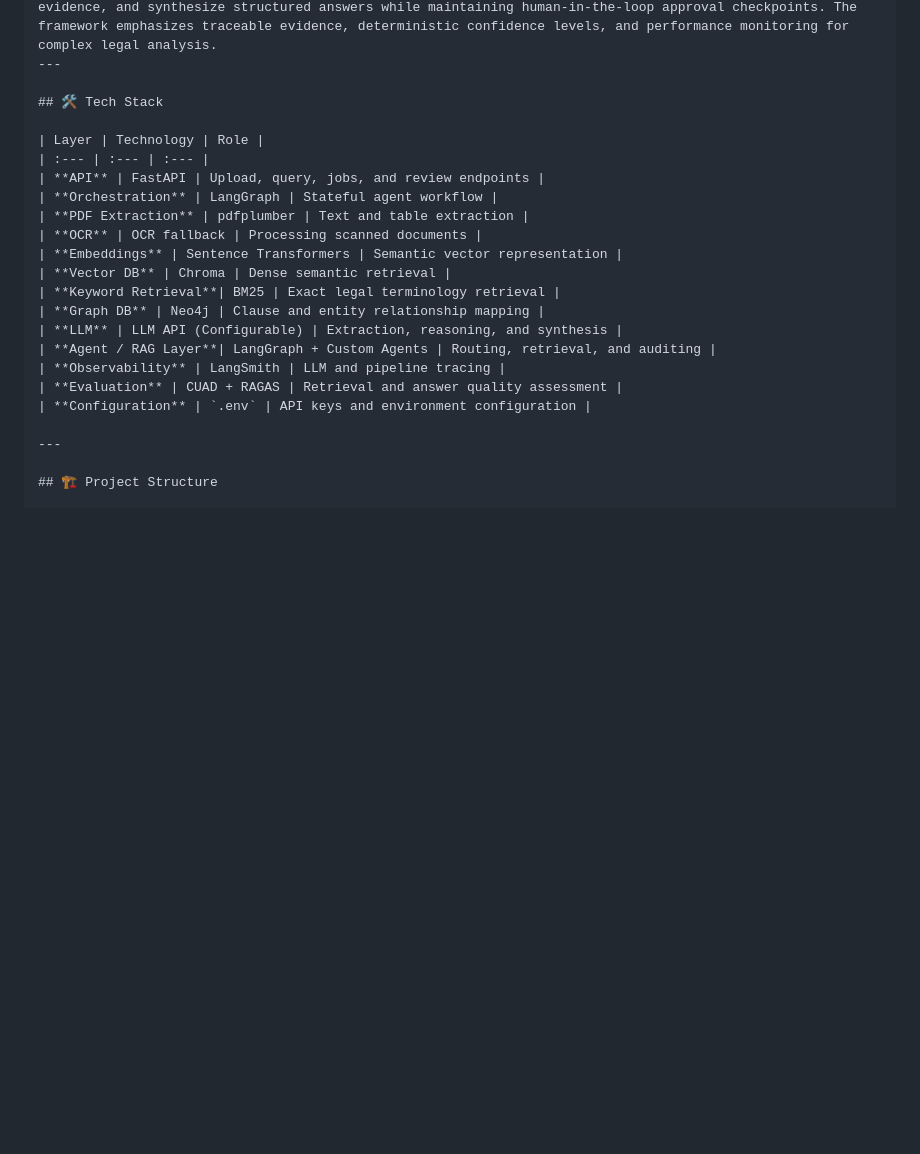
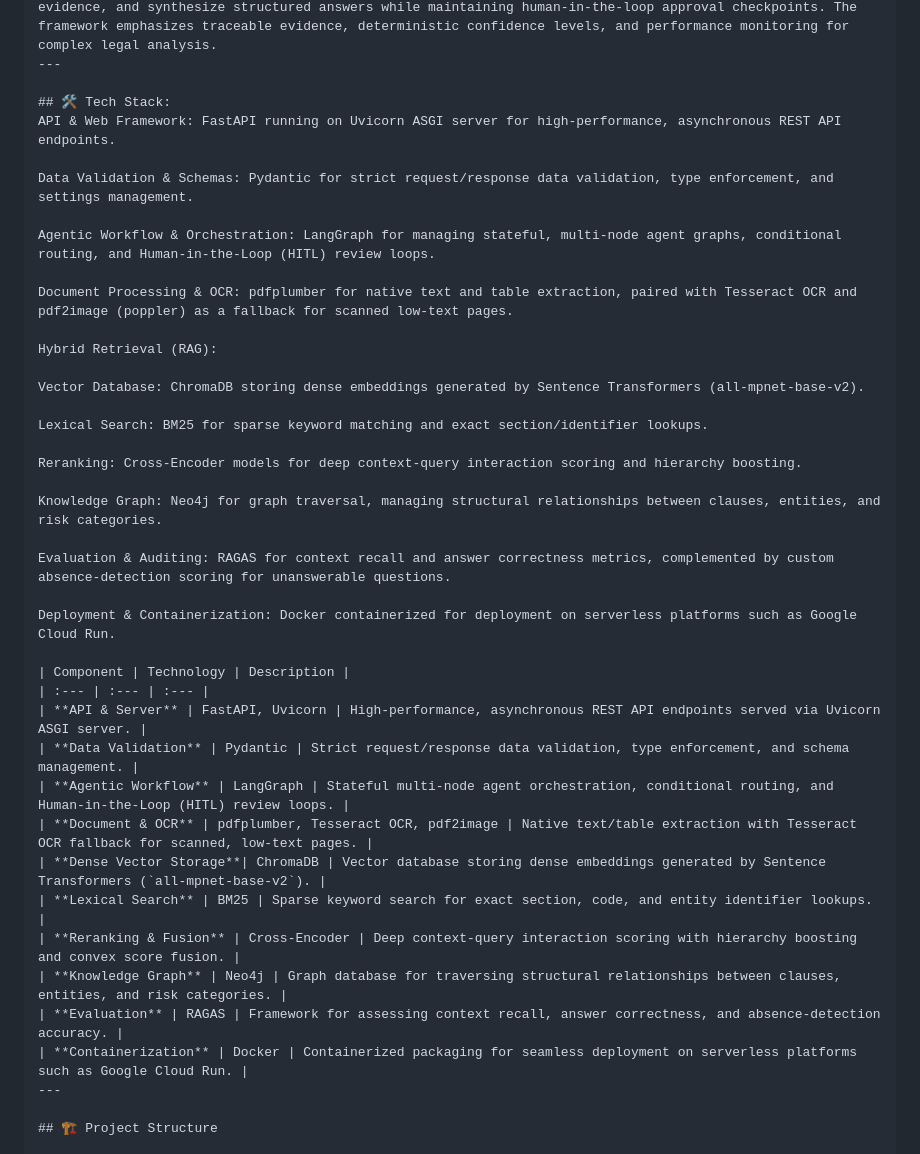
Before and after one commit to Sowmya-BH/LegalAssistantWithEval, a Markdown page: README.md, the part around the change. GitHub-like rendering; blank space fills up the shorter version.

```diff
--- a/README.md
+++ b/README.md
@@ -6,24 +6,41 @@ Legal GraphRAG is a system designed for automated legal contract review using a
 At its core, a LangGraph-driven pipeline coordinates specialized agents that classify queries, audit evidence, and synthesize structured answers while maintaining human-in-the-loop approval checkpoints. The framework emphasizes traceable evidence, deterministic confidence levels, and performance monitoring for complex legal analysis.
 ---
 
-## 🛠️ Tech Stack
+## 🛠️ Tech Stack:
+API & Web Framework: FastAPI running on Uvicorn ASGI server for high-performance, asynchronous REST API endpoints.
 
-| Layer | Technology | Role |
+Data Validation & Schemas: Pydantic for strict request/response data validation, type enforcement, and settings management.
+
+Agentic Workflow & Orchestration: LangGraph for managing stateful, multi-node agent graphs, conditional routing, and Human-in-the-Loop (HITL) review loops.
+
+Document Processing & OCR: pdfplumber for native text and table extraction, paired with Tesseract OCR and pdf2image (poppler) as a fallback for scanned low-text pages.
+
+Hybrid Retrieval (RAG):
+
+Vector Database: ChromaDB storing dense embeddings generated by Sentence Transformers (all-mpnet-base-v2).
+
+Lexical Search: BM25 for sparse keyword matching and exact section/identifier lookups.
+
+Reranking: Cross-Encoder models for deep context-query interaction scoring and hierarchy boosting.
+
+Knowledge Graph: Neo4j for graph traversal, managing structural relationships between clauses, entities, and risk categories.
+
+Evaluation & Auditing: RAGAS for context recall and answer correctness metrics, complemented by custom absence-detection scoring for unanswerable questions.
+
+Deployment & Containerization: Docker containerized for deployment on serverless platforms such as Google Cloud Run.
+
+| Component | Technology | Description |
 | :--- | :--- | :--- |
-| **API** | FastAPI | Upload, query, jobs, and review endpoints |
-| **Orchestration** | LangGraph | Stateful agent workflow |
-| **PDF Extraction** | pdfplumber | Text and table extraction |
-| **OCR** | OCR fallback | Processing scanned documents |
-| **Embeddings** | Sentence Transformers | Semantic vector representation |
-| **Vector DB** | Chroma | Dense semantic retrieval |
-| **Keyword Retrieval**| BM25 | Exact legal terminology retrieval |
-| **Graph DB** | Neo4j | Clause and entity relationship mapping |
-| **LLM** | LLM API (Configurable) | Extraction, reasoning, and synthesis |
-| **Agent / RAG Layer**| LangGraph + Custom Agents | Routing, retrieval, and auditing |
-| **Observability** | LangSmith | LLM and pipeline tracing |
-| **Evaluation** | CUAD + RAGAS | Retrieval and answer quality assessment |
-| **Configuration** | `.env` | API keys and environment configuration |
-
+| **API & Server** | FastAPI, Uvicorn | High-performance, asynchronous REST API endpoints served via Uvicorn ASGI server. |
+| **Data Validation** | Pydantic | Strict request/response data validation, type enforcement, and schema management. |
+| **Agentic Workflow** | LangGraph | Stateful multi-node agent orchestration, conditional routing, and Human-in-the-Loop (HITL) review loops. |
+| **Document & OCR** | pdfplumber, Tesseract OCR, pdf2image | Native text/table extraction with Tesseract OCR fallback for scanned, low-text pages. |
+| **Dense Vector Storage**| ChromaDB | Vector database storing dense embeddings generated by Sentence Transformers (`all-mpnet-base-v2`). |
+| **Lexical Search** | BM25 | Sparse keyword search for exact section, code, and entity identifier lookups. |
+| **Reranking & Fusion** | Cross-Encoder | Deep context-query interaction scoring with hierarchy boosting and convex score fusion. |
+| **Knowledge Graph** | Neo4j | Graph database for traversing structural relationships between clauses, entities, and risk categories. |
+| **Evaluation** | RAGAS | Framework for assessing context recall, answer correctness, and absence-detection accuracy. |
+| **Containerization** | Docker | Containerized packaging for seamless deployment on serverless platforms such as Google Cloud Run. |
 ---
 
 ## 🏗️ Project Structure
```
